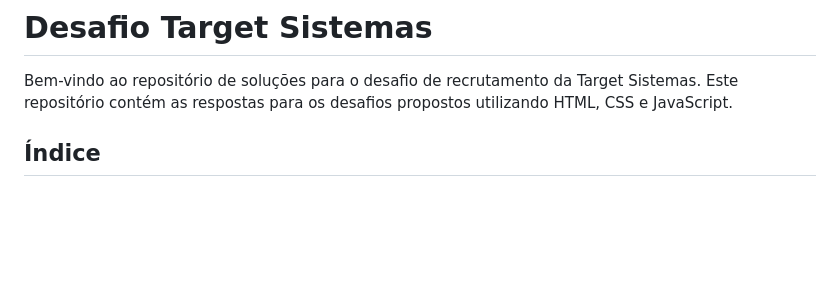
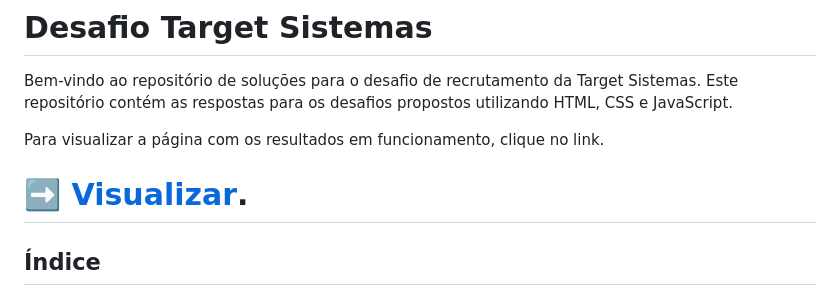
Before and after one commit to omatheusdutra/desafio-target-sistemas, a Markdown page: README.md, the part around the change. GitHub-like rendering; blank space fills up the shorter version.

```diff
--- a/README.md
+++ b/README.md
@@ -2,6 +2,9 @@
 # Desafio Target Sistemas
 
 Bem-vindo ao repositório de soluções para o desafio de recrutamento da Target Sistemas. Este repositório contém as respostas para os desafios propostos utilizando HTML, CSS e JavaScript.
+
+Para visualizar a página com os resultados em funcionamento, clique no link.
+# ➡️  [**Visualizar**](https://omatheusdutra.github.io/desafio-target-sistemas).
 
 ## Índice
 
```
